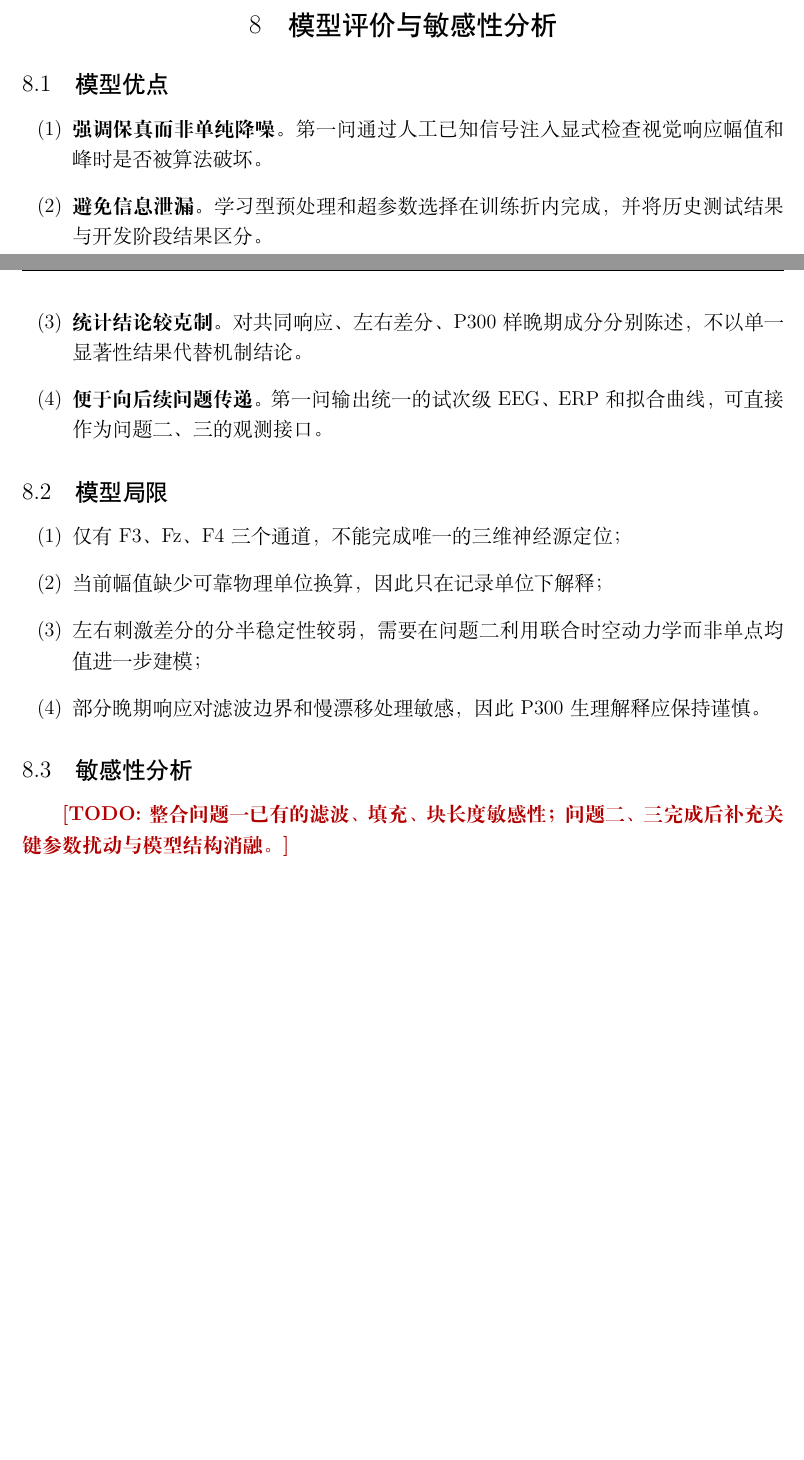
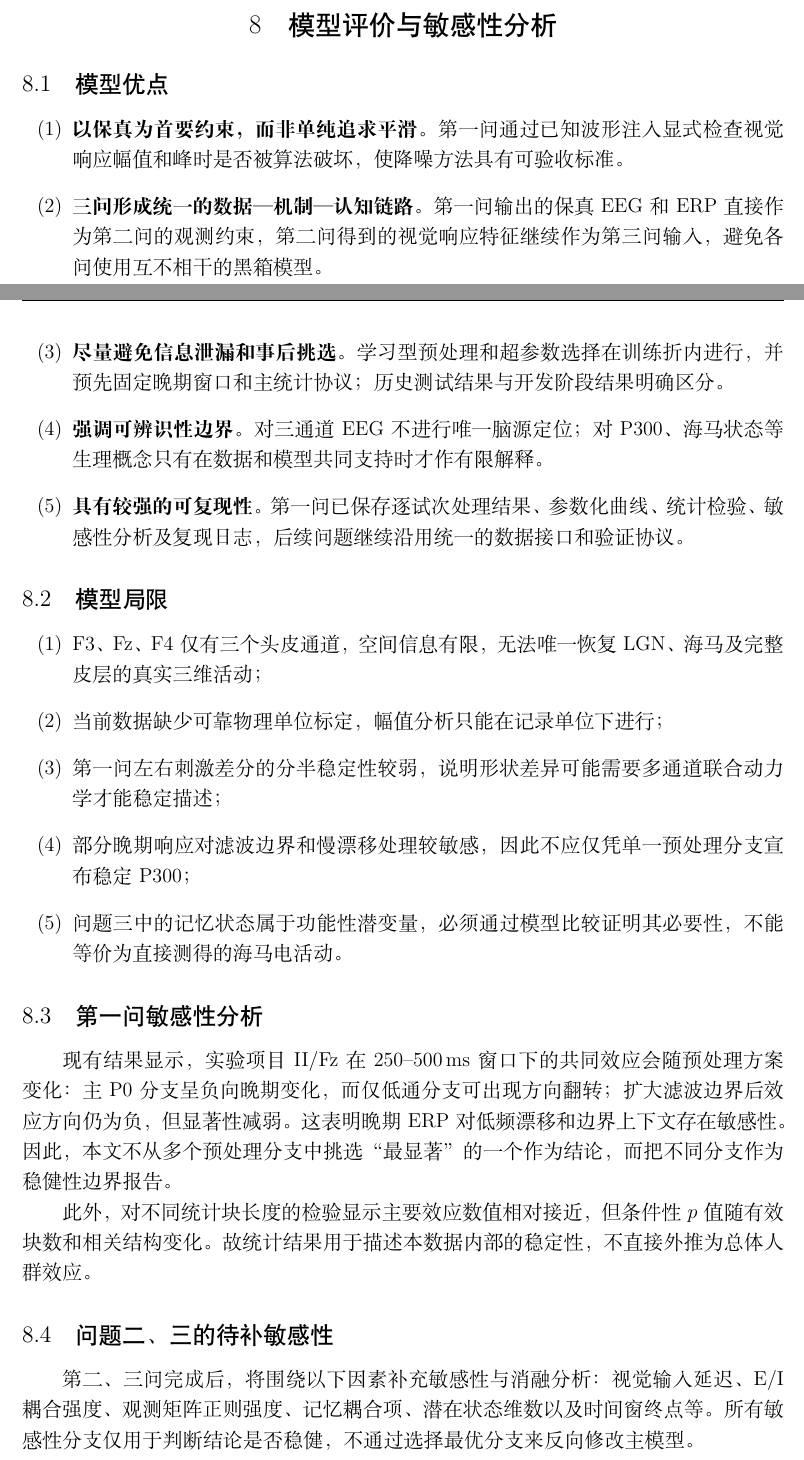
Before and after one commit to txswde/math-computition, a LaTeX document (paper/main.tex, which reads paper/sections/09_evaluation.tex): two parts of pages 16 and 17 of 18 before the commit and two parts of pages 16 and 17 of 19 after it, joined at a grey line, cut so that both start at the same text, the shorter picture padded with empty space. Compiled offline with XeLaTeX.

Commit message:
paper: expand model evaluation section

```diff
--- a/paper/sections/09_evaluation.tex
+++ b/paper/sections/09_evaluation.tex
@@ -3,21 +3,29 @@
 \subsection{模型优点}
 
 \begin{enumerate}[label=(\arabic*)]
-    \item \textbf{强调保真而非单纯降噪。} 第一问通过人工已知信号注入显式检查视觉响应幅值和峰时是否被算法破坏。
-    \item \textbf{避免信息泄漏。} 学习型预处理和超参数选择在训练折内完成，并将历史测试结果与开发阶段结果区分。
-    \item \textbf{统计结论较克制。} 对共同响应、左右差分、P300样晚期成分分别陈述，不以单一显著性结果代替机制结论。
-    \item \textbf{便于向后续问题传递。} 第一问输出统一的试次级EEG、ERP和拟合曲线，可直接作为问题二、三的观测接口。
+    \item \textbf{以保真为首要约束，而非单纯追求平滑。} 第一问通过已知波形注入显式检查视觉响应幅值和峰时是否被算法破坏，使降噪方法具有可验收标准。
+    \item \textbf{三问形成统一的数据—机制—认知链路。} 第一问输出的保真EEG和ERP直接作为第二问的观测约束，第二问得到的视觉响应特征继续作为第三问输入，避免各问使用互不相干的黑箱模型。
+    \item \textbf{尽量避免信息泄漏和事后挑选。} 学习型预处理和超参数选择在训练折内进行，并预先固定晚期窗口和主统计协议；历史测试结果与开发阶段结果明确区分。
+    \item \textbf{强调可辨识性边界。} 对三通道EEG不进行唯一脑源定位；对P300、海马状态等生理概念只有在数据和模型共同支持时才作有限解释。
+    \item \textbf{具有较强的可复现性。} 第一问已保存逐试次处理结果、参数化曲线、统计检验、敏感性分析及复现日志，后续问题继续沿用统一的数据接口和验证协议。
 \end{enumerate}
 
 \subsection{模型局限}
 
 \begin{enumerate}[label=(\arabic*)]
-    \item 仅有F3、Fz、F4三个通道，不能完成唯一的三维神经源定位；
-    \item 当前幅值缺少可靠物理单位换算，因此只在记录单位下解释；
-    \item 左右刺激差分的分半稳定性较弱，需要在问题二利用联合时空动力学而非单点均值进一步建模；
-    \item 部分晚期响应对滤波边界和慢漂移处理敏感，因此P300生理解释应保持谨慎。
+    \item F3、Fz、F4仅有三个头皮通道，空间信息有限，无法唯一恢复LGN、海马及完整皮层的真实三维活动；
+    \item 当前数据缺少可靠物理单位标定，幅值分析只能在记录单位下进行；
+    \item 第一问左右刺激差分的分半稳定性较弱，说明形状差异可能需要多通道联合动力学才能稳定描述；
+    \item 部分晚期响应对滤波边界和慢漂移处理较敏感，因此不应仅凭单一预处理分支宣布稳定P300；
+    \item 问题三中的记忆状态属于功能性潜变量，必须通过模型比较证明其必要性，不能等价为直接测得的海马电活动。
 \end{enumerate}
 
-\subsection{敏感性分析}
+\subsection{第一问敏感性分析}
 
-\TODO{整合问题一已有的滤波、填充、块长度敏感性；问题二、三完成后补充关键参数扰动与模型结构消融。}
+现有结果显示，实验项目II/Fz在$250$--$500\,\mathrm{ms}$窗口下的共同效应会随预处理方案变化：主$\Pzero$分支呈负向晚期变化，而仅低通分支可出现方向翻转；扩大滤波边界后效应方向仍为负，但显著性减弱。这表明晚期ERP对低频漂移和边界上下文存在敏感性。因此，本文不从多个预处理分支中挑选“最显著”的一个作为结论，而把不同分支作为稳健性边界报告。
+
+此外，对不同统计块长度的检验显示主要效应数值相对接近，但条件性$p$值随有效块数和相关结构变化。故统计结果用于描述本数据内部的稳定性，不直接外推为总体人群效应。
+
+\subsection{问题二、三的待补敏感性}
+
+第二、三问完成后，将围绕以下因素补充敏感性与消融分析：视觉输入延迟、E/I耦合强度、观测矩阵正则强度、记忆耦合项、潜在状态维数以及时间窗终点等。所有敏感性分支仅用于判断结论是否稳健，不通过选择最优分支来反向修改主模型。
```
